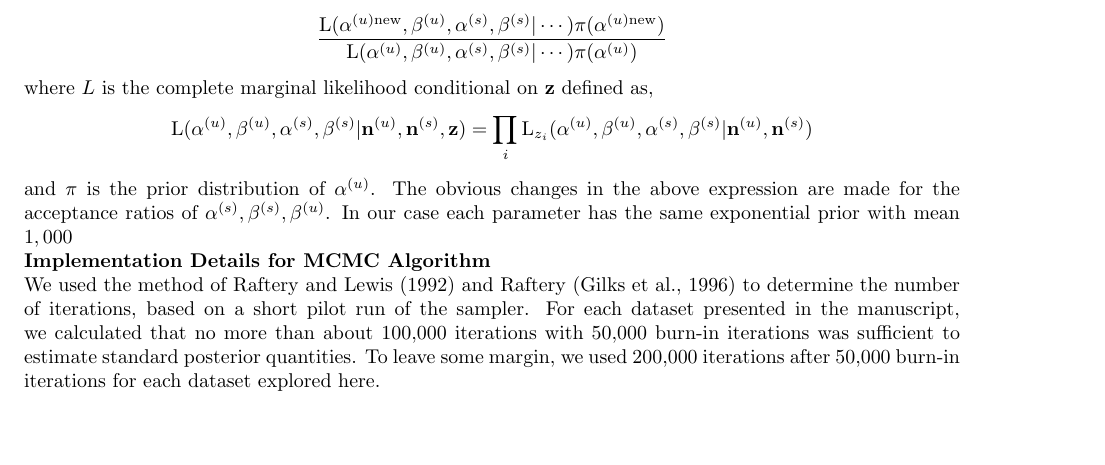
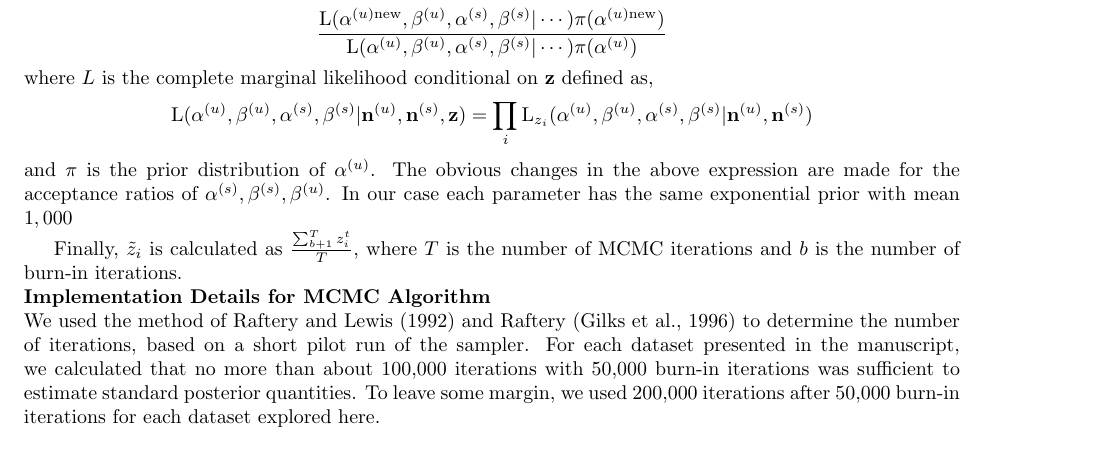
Before and after one commit to gfinak/MIMOSA_manuscript, a LaTeX document (SupplementaryMaterialMIMOSA.tex): part of page 3 of 9, cut so that both start at the same text. Compiled offline with pdfLaTeX; a missing bibliography style is replaced by a similar one.

Commit message:
Added calculation of \tilde{z}_i to the supplementary material

```diff
--- a/SupplementaryMaterialMIMOSA.tex
+++ b/SupplementaryMaterialMIMOSA.tex
@@ -134,6 +134,7 @@ where $L$ is the complete marginal likelihood conditional on $\mathbf{z}$ define
 \]
 and $\pi$ is the prior distribution of $\alpha^{(u)}$. The obvious changes in the above expression are made for the acceptance ratios of $\alpha^{(s)},\beta^{(s)},\beta^{(u)}$. In our case each parameter has the same exponential prior with mean $1,000$
 
+Finally, $\tilde{z}_i$ is calculated as $\frac{\sum_{b+1}^T z^{t}_i}{T}$, where $T$ is the number of MCMC iterations and $b$ is the number of burn-in iterations.
 
 \noindent\textbf{Implementation Details for MCMC Algorithm}\\
 We used the method of \cite{Raftery:1992vp} and Raftery \citep{Walter1996} to determine
```
Also changed, not shown: MIMOSA.tex (+1 -1 lines), MIMOSA.pdf, SupplementaryMaterialMIMOSA.pdf.
